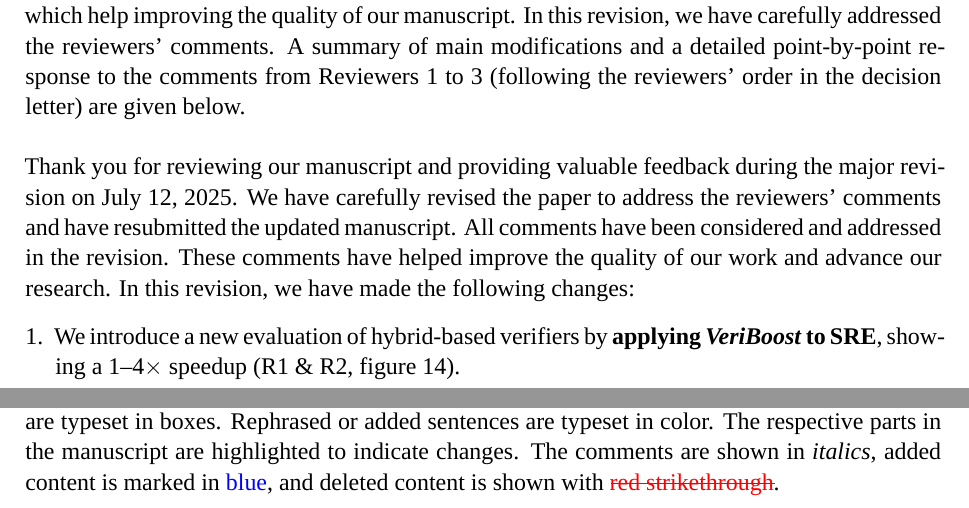
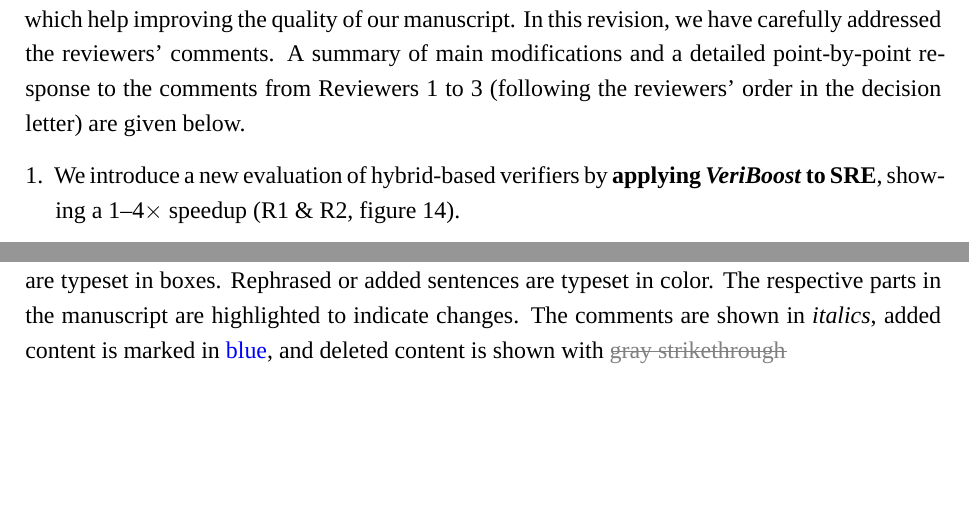
Before and after one commit to 916267142/veriboost-tse26-reponse-major, a LaTeX document (review_response.tex, which reads latex/cover_letter.tex, reviewresponse.cls): two parts of page 2 of 14, joined at a grey line, cut so that both start at the same text, the shorter picture padded with empty space. Compiled offline with XeLaTeX; a missing font is replaced by an installed copy or a similar font.

Commit message:
update letter

```diff
--- a/latex/cover_letter.tex
+++ b/latex/cover_letter.tex
@@ -1,20 +1,13 @@
 Dear \printeditor,
 
+\begin{spacing}{1.2}
 Please find enclosed the revised version of our previous submission entitled \enquote{\printtitle} with manuscript number \printmanuscript.
 We would like to thank you and the reviewers for the valuable comments which help improving the quality of our manuscript.
 In this revision, we have carefully addressed the reviewers' comments.
 A summary of main modifications and a detailed point-by-point response to the comments from Reviewers 1 to 3 (following the reviewers' order in the decision letter) are given below.
 
-\vspace{0.5em}
 
-Thank you for reviewing our manuscript and providing valuable feedback during the major revision on July 12, 2025.
-We have carefully revised the paper to address the reviewers' comments and have resubmitted the updated manuscript.
-All comments have been considered and addressed in the revision.
-These comments have helped improve the quality of our work and advance our research.
-In this revision, we have made the following changes:
-
-
-\begin{enumerate}[leftmargin=*, topsep=0pt, partopsep=0pt, itemsep=2pt, parsep=0pt]
+\begin{enumerate}[leftmargin=*, topsep=0pt, partopsep=0pt, itemsep=6pt, parsep=0pt]
     \item We introduce a new evaluation of hybrid-based verifiers by \textbf{applying \textit{VeriBoost} to SRE}, showing a 1--4$\times$ speedup (R1 \& R2, figure 14).
 
     \item We introduce a new evaluation of graph-based verifiers by \textbf{applying \textit{VeriBoost} to Tiramisu}, showing a 3--5$\times$ speedup (R1 \& R2, figure 15).
@@ -41,4 +34,5 @@ Sincerely,
 \textbf{Note:}
 To enhance the legibility of this response letter, all the editor's and reviewers' comments are typeset in boxes. Rephrased or added sentences are typeset in color. The respective parts in the manuscript are highlighted to indicate changes.
 The comments are shown in \textit{italics}, added content is marked in \begin{add}blue\end{add},
-and deleted content is shown with \begin{remove}red strikethrough\end{remove}.
+and deleted content is shown with \begin{remove}gray strikethrough\end{remove}
+\end{spacing}
--- a/reviewresponse.cls
+++ b/reviewresponse.cls
@@ -243,7 +243,7 @@
 \seq_new:N \l__reviewresponse_removed_paragraphs_seq
 \NewDocumentEnvironment{remove}{+b}
   {
-    \color{red}
+    \color{gray}
     \seq_set_split:Nnn \l__reviewresponse_removed_paragraphs_seq {\par} {#1}
     \seq_map_indexed_inline:Nn \l__reviewresponse_removed_paragraphs_seq
       {
@@ -251,7 +251,7 @@
         \tl_if_blank:nF {##2}
           {
             \bgroup
-            \markoverwith{\textcolor{red}{\rule[.55ex]{2pt}{.4pt}}}
+            \markoverwith{\textcolor{gray}{\rule[.55ex]{2pt}{.4pt}}}
             \ULon{##2}
           }
       }
```
Also changed, not shown: README.md, 1 other file.
